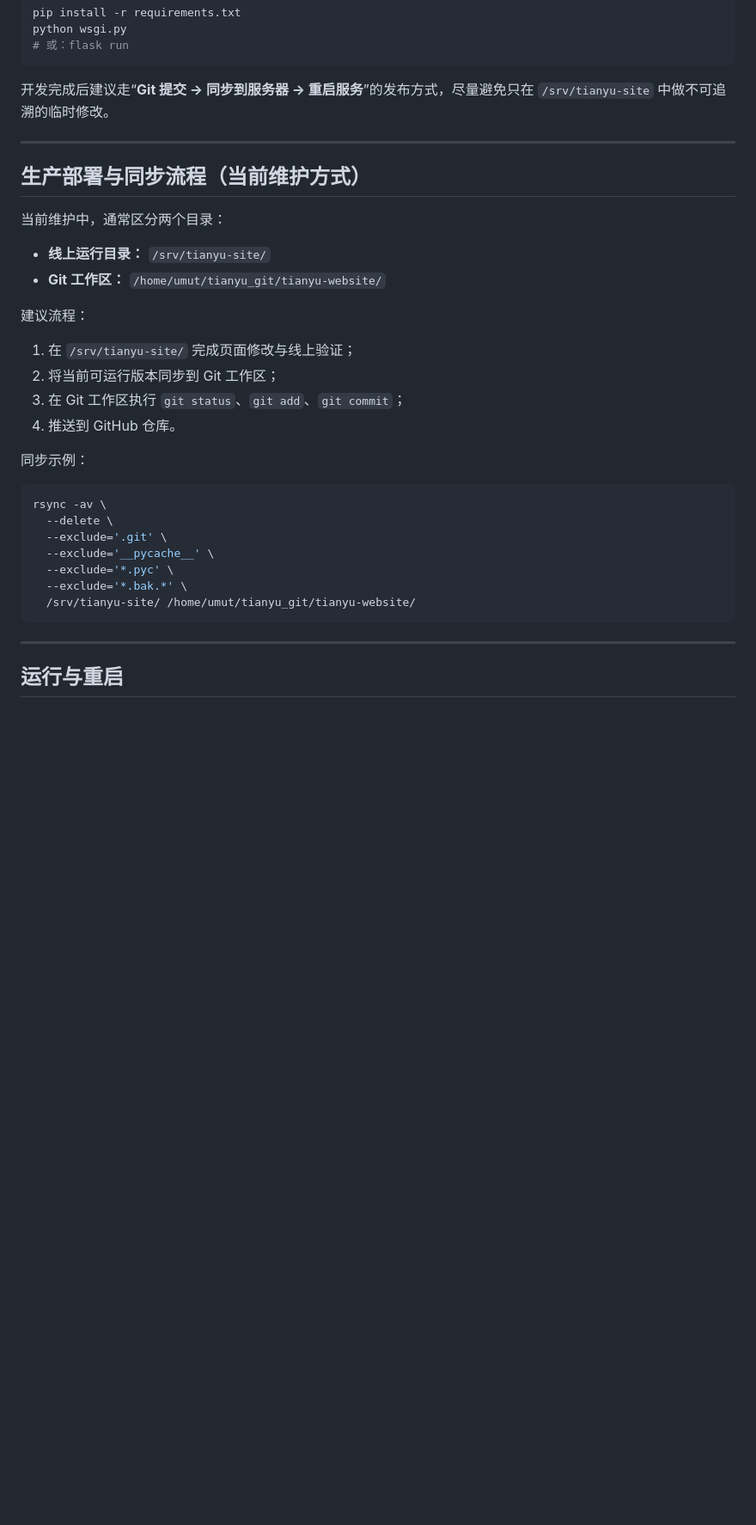
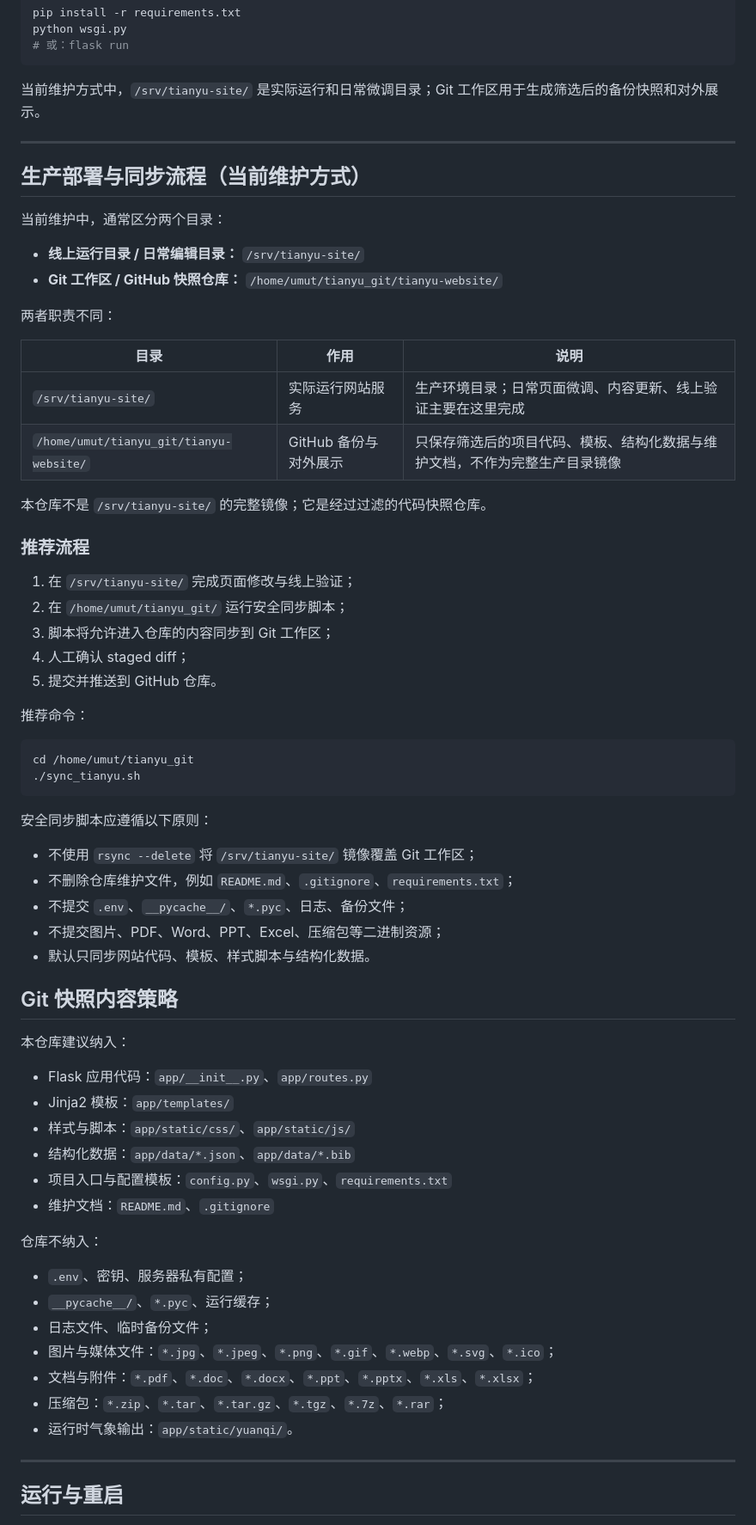
Before and after one commit to UmutMahmut/tianyu-website, a Markdown page: README.md, the part around one of its changes. Shown at 86% size. Drawn GitHub-style; blank space fills up the shorter version.

Commit message:
Update README with safe snapshot sync workflow

````diff
--- a/README.md
+++ b/README.md
@@ -87,7 +87,7 @@ python wsgi.py
 # 或：flask run
 ```
 
-开发完成后建议走“**Git 提交 → 同步到服务器 → 重启服务**”的发布方式，尽量避免只在 `/srv/tianyu-site` 中做不可追溯的临时修改。
+当前维护方式中，`/srv/tianyu-site/` 是实际运行和日常微调目录；Git 工作区用于生成筛选后的备份快照和对外展示。
 
 ---
 
@@ -95,27 +95,62 @@ python wsgi.py
 
 当前维护中，通常区分两个目录：
 
-- **线上运行目录：** `/srv/tianyu-site/`
-- **Git 工作区：** `/home/umut/tianyu_git/tianyu-website/`
+- **线上运行目录 / 日常编辑目录：** `/srv/tianyu-site/`
+- **Git 工作区 / GitHub 快照仓库：** `/home/umut/tianyu_git/tianyu-website/`
 
-建议流程：
+两者职责不同：
+
+| 目录 | 作用 | 说明 |
+|---|---|---|
+| `/srv/tianyu-site/` | 实际运行网站服务 | 生产环境目录；日常页面微调、内容更新、线上验证主要在这里完成 |
+| `/home/umut/tianyu_git/tianyu-website/` | GitHub 备份与对外展示 | 只保存筛选后的项目代码、模板、结构化数据与维护文档，不作为完整生产目录镜像 |
+
+本仓库不是 `/srv/tianyu-site/` 的完整镜像；它是经过过滤的代码快照仓库。
+
+### 推荐流程
 
 1. 在 `/srv/tianyu-site/` 完成页面修改与线上验证；
-2. 将当前可运行版本同步到 Git 工作区；
-3. 在 Git 工作区执行 `git status`、`git add`、`git commit`；
-4. 推送到 GitHub 仓库。
+2. 在 `/home/umut/tianyu_git/` 运行安全同步脚本；
+3. 脚本将允许进入仓库的内容同步到 Git 工作区；
+4. 人工确认 staged diff；
+5. 提交并推送到 GitHub 仓库。
 
-同步示例：
+推荐命令：
 
 ```bash
-rsync -av \
-  --delete \
-  --exclude='.git' \
-  --exclude='__pycache__' \
-  --exclude='*.pyc' \
-  --exclude='*.bak.*' \
-  /srv/tianyu-site/ /home/umut/tianyu_git/tianyu-website/
+cd /home/umut/tianyu_git
+./sync_tianyu.sh
 ```
+
+安全同步脚本应遵循以下原则：
+
+- 不使用 `rsync --delete` 将 `/srv/tianyu-site/` 镜像覆盖 Git 工作区；
+- 不删除仓库维护文件，例如 `README.md`、`.gitignore`、`requirements.txt`；
+- 不提交 `.env`、`__pycache__/`、`*.pyc`、日志、备份文件；
+- 不提交图片、PDF、Word、PPT、Excel、压缩包等二进制资源；
+- 默认只同步网站代码、模板、样式脚本与结构化数据。
+
+
+## Git 快照内容策略
+
+本仓库建议纳入：
+
+- Flask 应用代码：`app/__init__.py`、`app/routes.py`
+- Jinja2 模板：`app/templates/`
+- 样式与脚本：`app/static/css/`、`app/static/js/`
+- 结构化数据：`app/data/*.json`、`app/data/*.bib`
+- 项目入口与配置模板：`config.py`、`wsgi.py`、`requirements.txt`
+- 维护文档：`README.md`、`.gitignore`
+
+仓库不纳入：
+
+- `.env`、密钥、服务器私有配置；
+- `__pycache__/`、`*.pyc`、运行缓存；
+- 日志文件、临时备份文件；
+- 图片与媒体文件：`*.jpg`、`*.jpeg`、`*.png`、`*.gif`、`*.webp`、`*.svg`、`*.ico`；
+- 文档与附件：`*.pdf`、`*.doc`、`*.docx`、`*.ppt`、`*.pptx`、`*.xls`、`*.xlsx`；
+- 压缩包：`*.zip`、`*.tar`、`*.tar.gz`、`*.tgz`、`*.7z`、`*.rar`；
+- 运行时气象输出：`app/static/yuanqi/`。
 
 ---
 
````
Also changed, not shown: other parts of README.md (+2 -2 lines).
